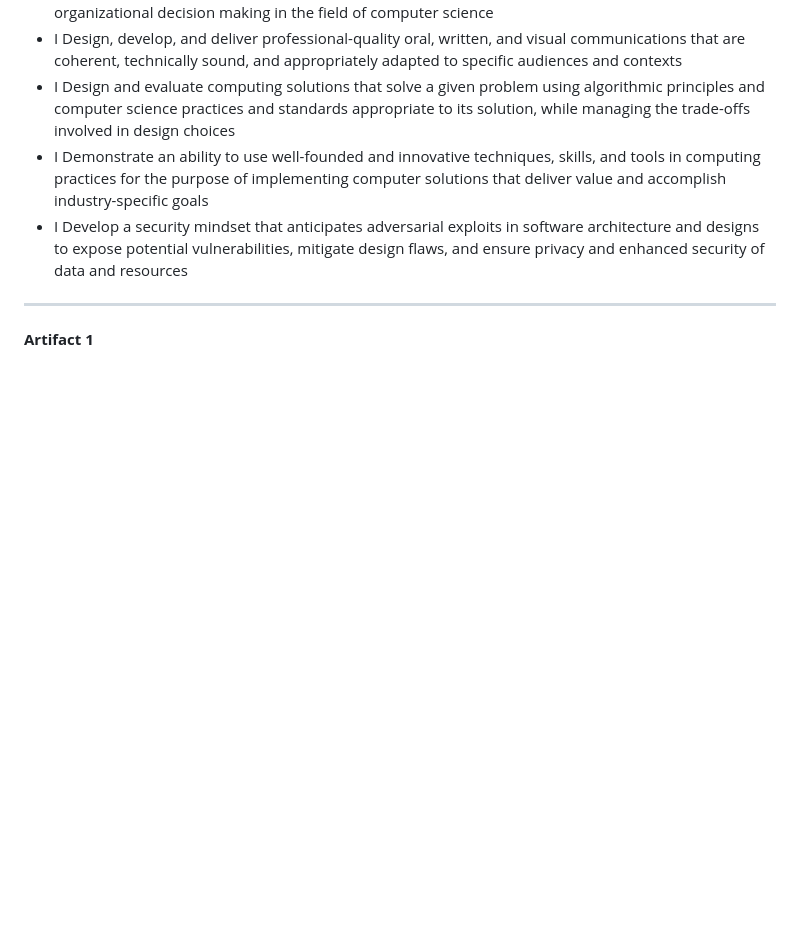
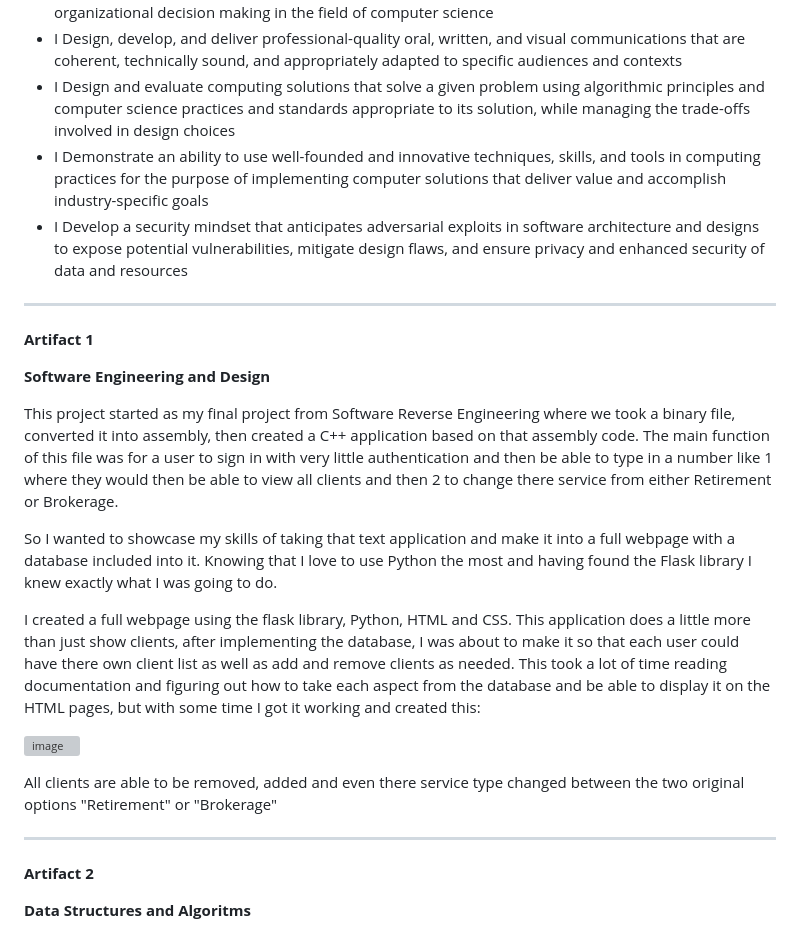
Before and after one commit to bgoucher16/SNHU-CS499, a Markdown page: README.md, the part around the change. GitHub-like rendering; blank space fills up the shorter version; grey boxes are pictures that could not be loaded.

```diff
--- a/README.md
+++ b/README.md
@@ -52,3 +52,21 @@ Combining these for me makes sense as all of the security that we have done as b
 ---------------------------------------------------------------------------------------------------------------------------------------------------------------------------------------------
 
 **Artifact 1**
+
+**Software Engineering and Design**
+
+This project started as my final project from Software Reverse Engineering where we took a binary file, converted it into assembly, then created a C++ application based on that assembly code. The main function of this file was for a user to sign in with very little authentication and then be able to type in a number like 1 where they would then be able to view all clients and then 2 to change there service from either Retirement or Brokerage.
+
+So I wanted to showcase my skills of taking that text application and make it into a full webpage with a database included into it. Knowing that I love to use Python the most and having found the Flask library I knew exactly what I was going to do.
+
+I created a full webpage using the flask library, Python, HTML and CSS. This application does a little more than just show clients, after implementing the database, I was about to make it so that each user could have there own client list as well as add and remove clients as needed. This took a lot of time reading documentation and figuring out how to take each aspect from the database and be able to display it on the HTML pages, but with some time I got it working and created this:
+
+![image](https://github.com/user-attachments/assets/39b5b552-db59-4297-9cf7-183f2ef85f16)
+
+All clients are able to be removed, added and even there service type changed between the two original options "Retirement" or "Brokerage"
+
+---------------------------------------------------------------------------------------------------------------------------------------------------------------------------------------------
+
+**Artifact 2**
+
+**Data Structures and Algoritms**
```
